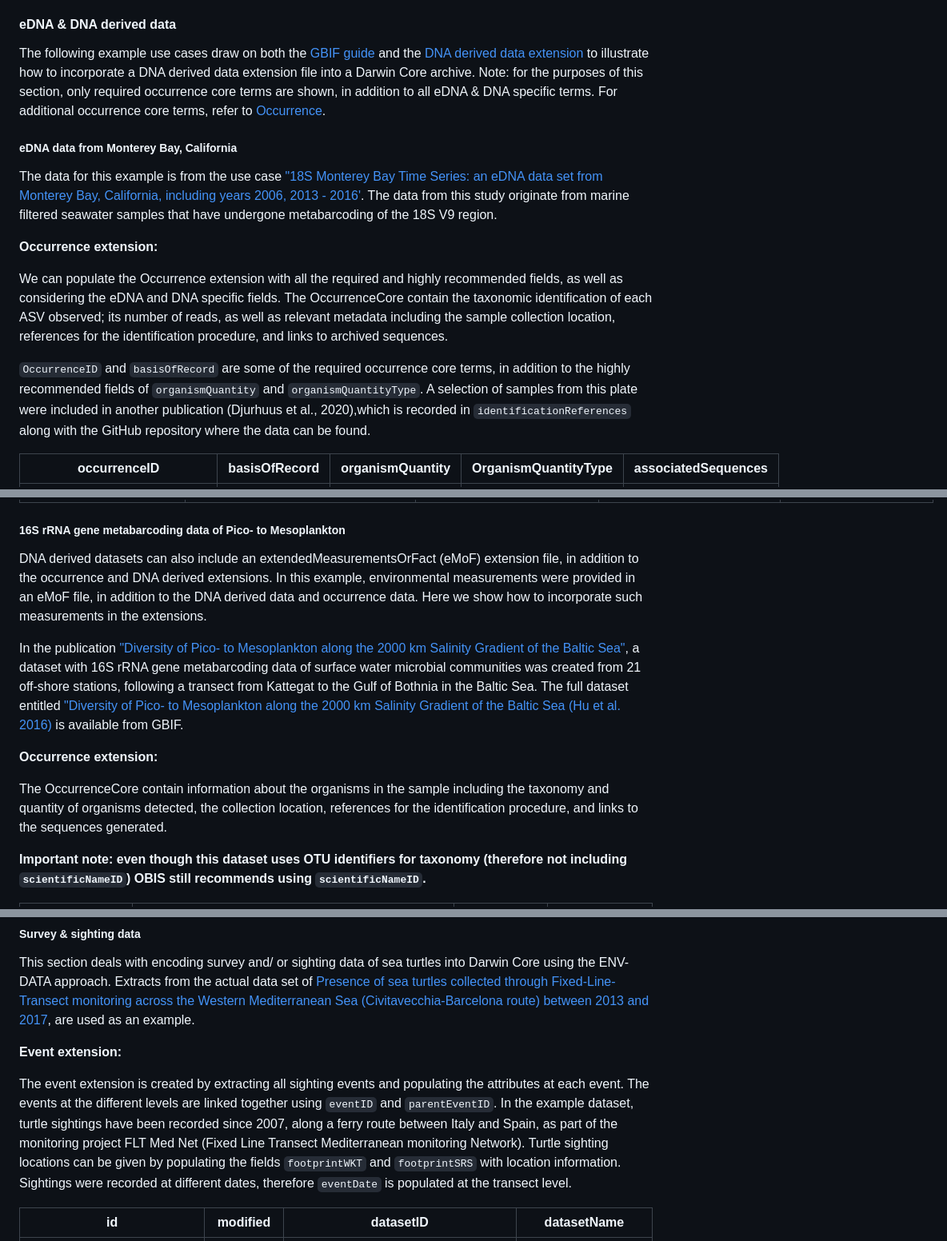
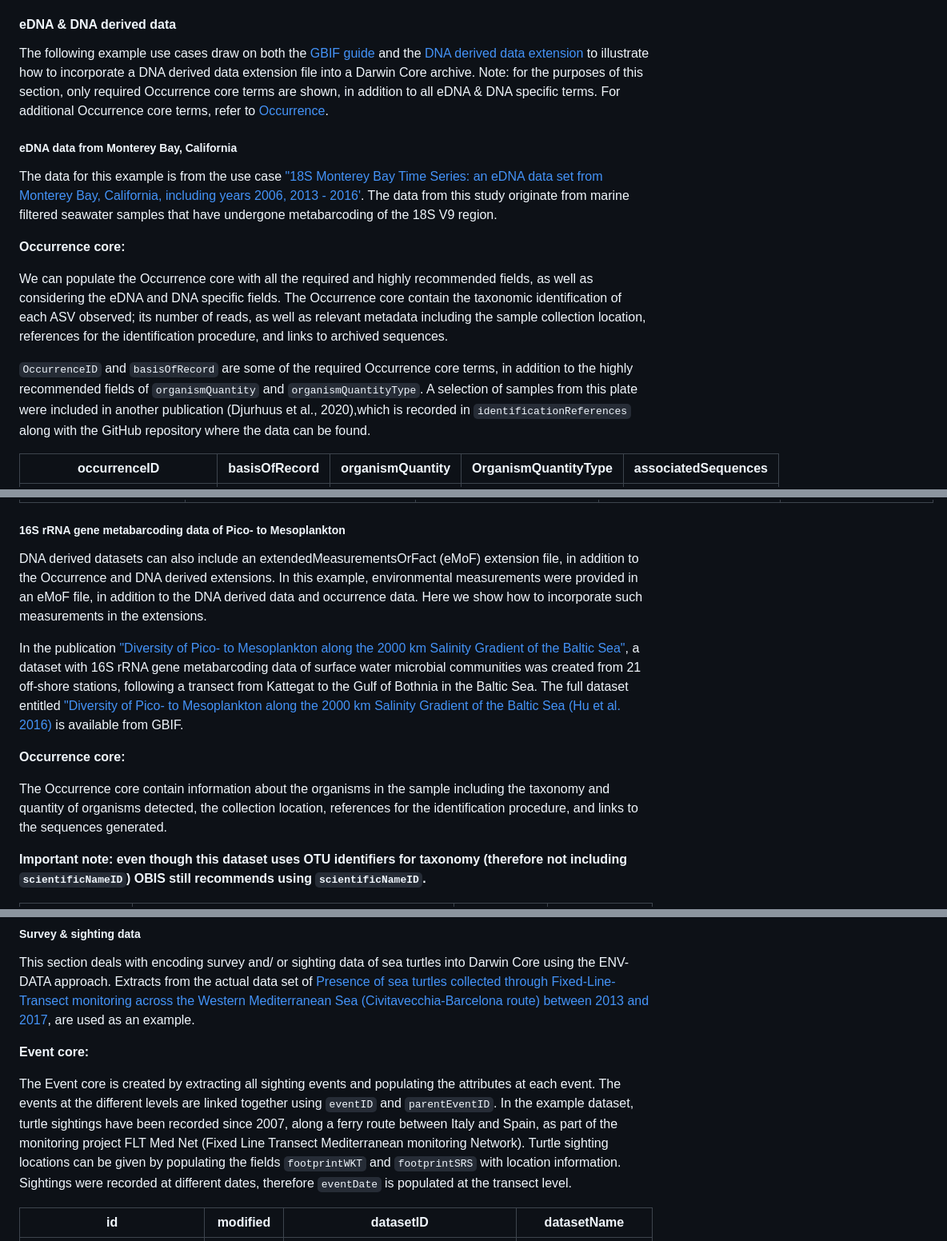
Before and after one commit to iobis/manual, a Markdown page: examples.md, 3 parts joined by grey strips. Shown: that part at 80% size. Drawn GitHub-style.

````diff
--- a/examples.md
+++ b/examples.md
@@ -23,17 +23,17 @@
 
 #### eDNA & DNA derived data
 
-The following example use cases draw on both the [GBIF guide](https://docs.gbif-uat.org/publishing-dna-derived-data/1.0/en/) and the [DNA derived data extension](https://rs.gbif-uat.org/extensions.html#http) to illustrate how to incorporate a DNA derived data extension file into a Darwin Core archive. Note: for the purposes of this section, only required occurrence core terms are shown, in addition to all eDNA & DNA specific terms. For additional occurrence core terms, refer to [Occurrence](darwin_core.html#occurrence).
+The following example use cases draw on both the [GBIF guide](https://docs.gbif-uat.org/publishing-dna-derived-data/1.0/en/) and the [DNA derived data extension](https://rs.gbif-uat.org/extensions.html#http) to illustrate how to incorporate a DNA derived data extension file into a Darwin Core archive. Note: for the purposes of this section, only required Occurrence core terms are shown, in addition to all eDNA & DNA specific terms. For additional Occurrence core terms, refer to [Occurrence](darwin_core.html#occurrence).
 
 ##### eDNA data from Monterey Bay, California
 
 The data for this example is from the use case ["18S Monterey Bay Time Series: an eDNA data set from Monterey Bay, California, including years 2006, 2013 - 2016'](https://www1.usgs.gov/obis-usa/ipt/resource?r=18s_monterey_bay_time_series_edna). The data from this study originate from marine filtered seawater samples that have undergone metabarcoding of the 18S V9 region.
 
-**Occurrence extension:**
+**Occurrence core:**
 
-We can populate the Occurrence extension with all the required and highly recommended fields, as well as considering the eDNA and DNA specific fields. The OccurrenceCore contain the taxonomic identification of each ASV observed; its number of reads, as well as relevant metadata including the sample collection location, references for the identification procedure, and links to archived sequences.
+We can populate the Occurrence core with all the required and highly recommended fields, as well as considering the eDNA and DNA specific fields. The Occurrence core contain the taxonomic identification of each ASV observed; its number of reads, as well as relevant metadata including the sample collection location, references for the identification procedure, and links to archived sequences.
 
-`OccurrenceID` and `basisOfRecord` are some of the required occurrence core terms, in addition to the highly recommended fields of `organismQuantity` and `organismQuantityType`. A selection of samples from this plate were included in another publication (Djurhuus et al., 2020),which is recorded in `identificationReferences` along with the GitHub repository where the data can be found.
+`OccurrenceID` and `basisOfRecord` are some of the required Occurrence core terms, in addition to the highly recommended fields of `organismQuantity` and `organismQuantityType`. A selection of samples from this plate were included in another publication (Djurhuus et al., 2020),which is recorded in `identificationReferences` along with the GitHub repository where the data can be found.
 
 
 | occurrenceID               | basisOfRecord  | organismQuantity | OrganismQuantityType | associatedSequences                   |
@@ -89,13 +89,13 @@ For a detailed description of the steps taken to process the data, including alg
 
 ##### 16S rRNA gene metabarcoding data of Pico- to Mesoplankton
 
-DNA derived datasets can also include an extendedMeasurementsOrFact (eMoF) extension file, in addition to the occurrence and DNA derived extensions. In this example, environmental measurements were provided in an eMoF file, in addition to the DNA derived data and occurrence data. Here we show how to incorporate such measurements in the extensions.
+DNA derived datasets can also include an extendedMeasurementsOrFact (eMoF) extension file, in addition to the Occurrence and DNA derived extensions. In this example, environmental measurements were provided in an eMoF file, in addition to the DNA derived data and occurrence data. Here we show how to incorporate such measurements in the extensions.
 
 In the publication ["Diversity of Pico- to Mesoplankton along the 2000 km Salinity Gradient of the Baltic Sea"](https://www.frontiersin.org/articles/10.3389/fmicb.2016.00679/full), a dataset with 16S rRNA gene metabarcoding data of surface water microbial communities was created from 21 off-shore stations, following a transect from Kattegat to the Gulf of Bothnia in the Baltic Sea. The full dataset entitled ["Diversity of Pico- to Mesoplankton along the 2000 km Salinity Gradient of the Baltic Sea (Hu et al. 2016)](https://www.gbif.org/dataset/9e29a2fe-d780-48a8-a93f-9ce041f9202f) is available from GBIF.
 
-**Occurrence extension:**
+**Occurrence core:**
 
-The OccurrenceCore contain information about the organisms in the sample including the taxonomy and quantity of organisms detected, the collection location, references for the identification procedure, and links to the sequences generated.
+The Occurrence core contain information about the organisms in the sample including the taxonomy and quantity of organisms detected, the collection location, references for the identification procedure, and links to the sequences generated.
 
 **Important note: even though this dataset uses OTU identifiers for taxonomy (therefore not including ```scientificNameID```) OBIS still recommends using ```scientificNameID```.**
 
@@ -352,9 +352,9 @@ And finally, the extendedMeasurementOrFact extension table has attributes of the
 ##### Survey & sighting data
 This section deals with encoding survey and/ or sighting data of sea turtles into Darwin Core using the ENV-DATA approach. Extracts from the actual data set of [Presence of sea turtles collected through Fixed-Line-Transect monitoring across the Western Mediterranean Sea (Civitavecchia-Barcelona route) between 2013 and 2017](https://ipt.vliz.be/eurobis/resource?r=cc_flt_cbar_13-17#anchor-description), are used as an example.
 
-**Event extension:**
+**Event core:**
 
-The event extension is created by extracting all sighting events and populating the attributes at each event. The events at the different levels are linked together using `eventID` and `parentEventID`. In the example dataset, turtle sightings have been recorded since 2007, along a ferry route between Italy and Spain, as part of the monitoring project FLT Med Net (Fixed Line Transect Mediterranean monitoring Network). Turtle sighting locations can be given by populating the fields `footprintWKT` and `footprintSRS` with location information. Sightings were recorded at different dates, therefore `eventDate` is populated at the transect level.
+The Event core is created by extracting all sighting events and populating the attributes at each event. The events at the different levels are linked together using `eventID` and `parentEventID`. In the example dataset, turtle sightings have been recorded since 2007, along a ferry route between Italy and Spain, as part of the monitoring project FLT Med Net (Fixed Line Transect Mediterranean monitoring Network). Turtle sighting locations can be given by populating the fields `footprintWKT` and `footprintSRS` with location information. Sightings were recorded at different dates, therefore `eventDate` is populated at the transect level.
 
 
 | id                    | modified            | datasetID                              | datasetName                                                                                                                                                         |
````
Also changed, not shown: other parts of examples.md (+26 -26 lines).
